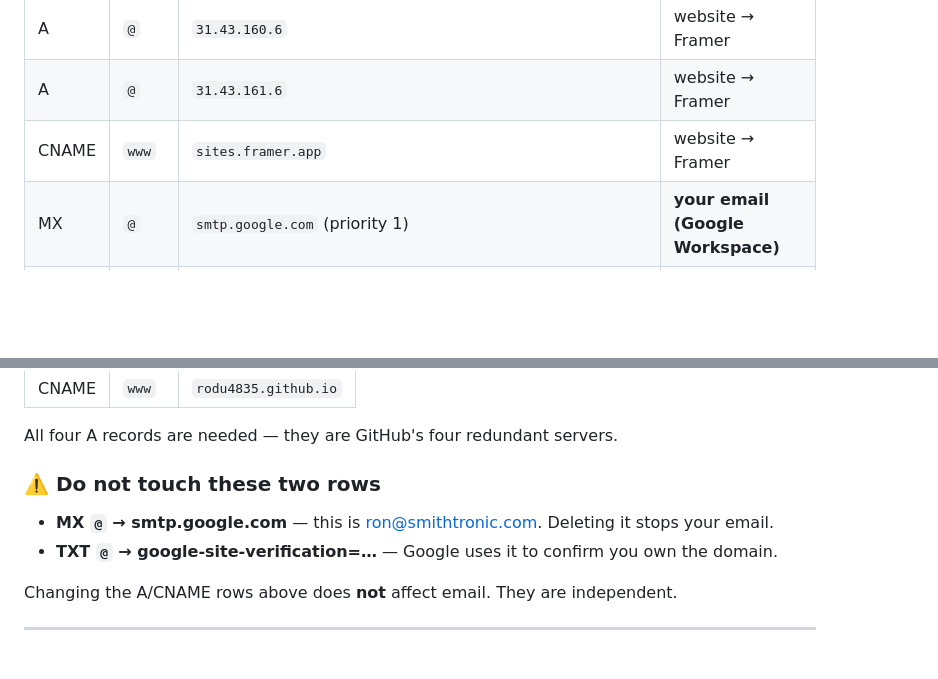
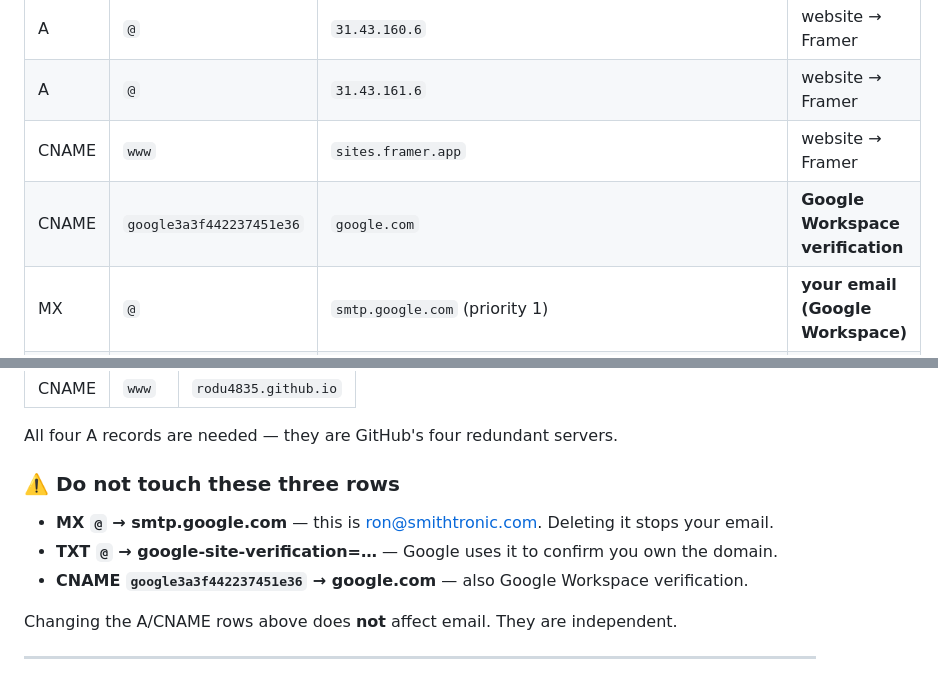
Before and after one commit to rodu4835/smithtronic-site, a Markdown page: DNS-CUTOVER.md, 2 parts joined by grey strips. Drawn GitHub-style; blank space fills up the shorter version.

Commit message:
Cutover guide: add the Google Workspace verification CNAME to the do-not-touch list

```diff
--- a/DNS-CUTOVER.md
+++ b/DNS-CUTOVER.md
@@ -14,6 +14,7 @@ Nameservers: `ns1.bluehost.com`, `ns2.bluehost.com` — so DNS is edited **at Bl
 | A | `@` | `31.43.160.6` | website → Framer |
 | A | `@` | `31.43.161.6` | website → Framer |
 | CNAME | `www` | `sites.framer.app` | website → Framer |
+| CNAME | `google3a3f442237451e36` | `google.com` | **Google Workspace verification** |
 | MX | `@` | `smtp.google.com` (priority 1) | **your email (Google Workspace)** |
 | TXT | `@` | `google-site-verification=aVee275JGITBsm_Z3Vaa4NoLZKS335Ur_2kaXwtnxlE` | proves the domain to Google |
 
@@ -40,10 +41,11 @@ If you ever need to undo the cutover, restore the three website rows above.
 
 All four A records are needed — they are GitHub's four redundant servers.
 
-### ⚠️ Do not touch these two rows
+### ⚠️ Do not touch these three rows
 
 - **MX `@` → smtp.google.com** — this is ron@smithtronic.com. Deleting it stops your email.
 - **TXT `@` → google-site-verification=…** — Google uses it to confirm you own the domain.
+- **CNAME `google3a3f442237451e36` → google.com** — also Google Workspace verification.
 
 Changing the A/CNAME rows above does **not** affect email. They are independent.
 
```
